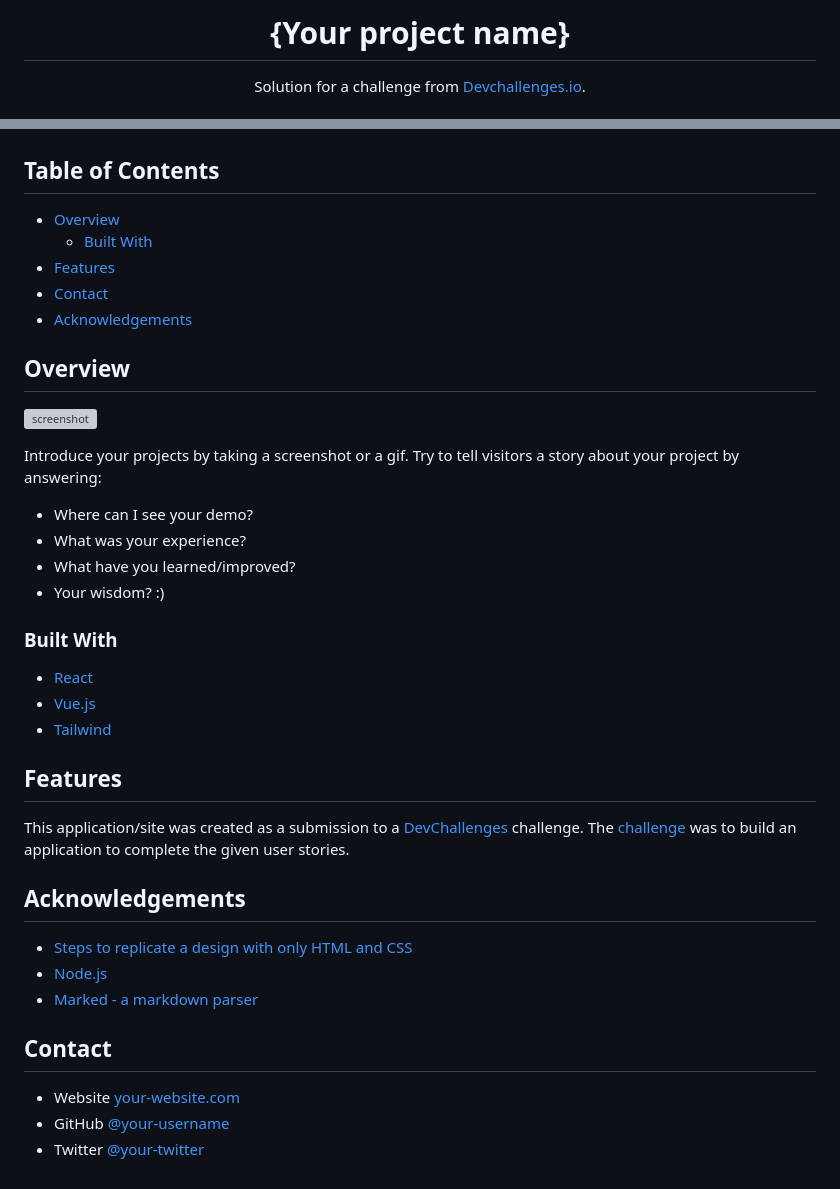
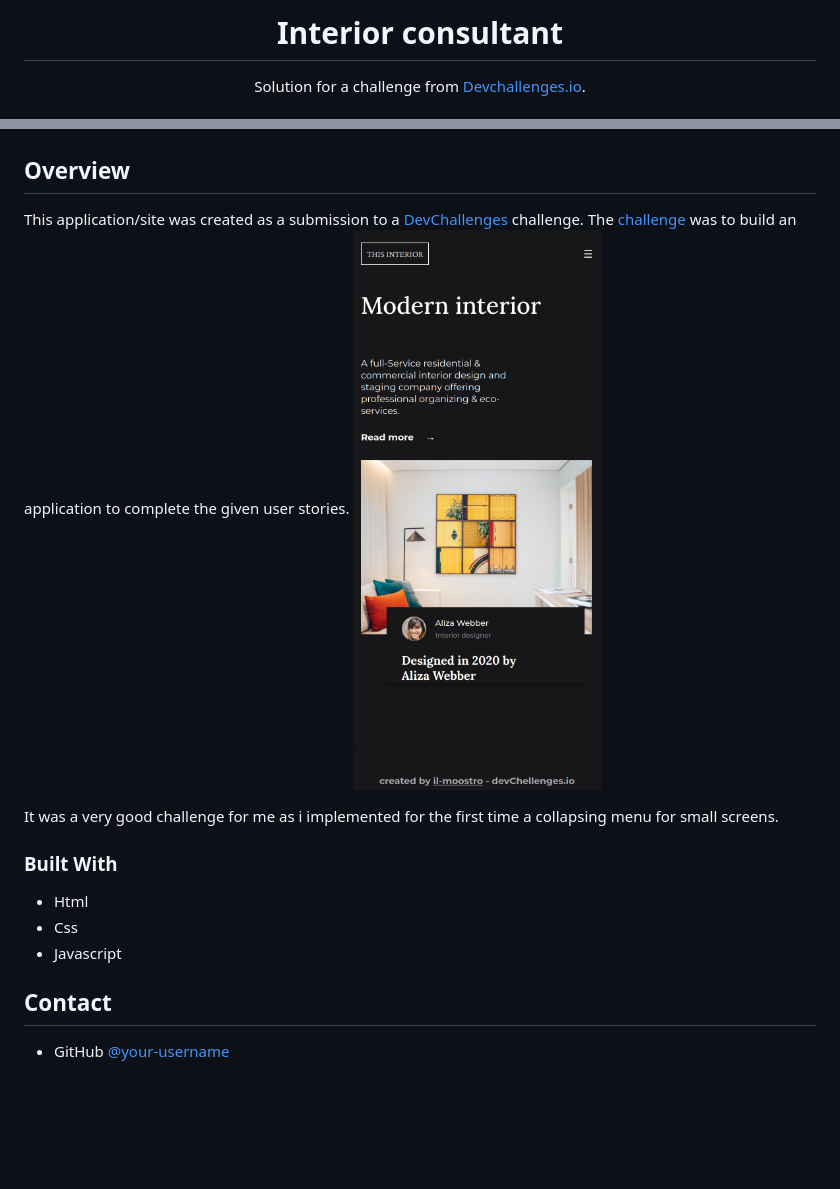
Before and after one commit to il-mostroo/DevChallengesio.interior-consultant-master, a Markdown page: README.md, 2 parts joined by grey strips. GitHub-like rendering; pictures changed too: resources/il-mostroo.github.io_DevChallengesio.interior-consultant-master_.png (added); blank space fills up the shorter version; grey boxes are pictures that could not be loaded.

Commit message:
Add screenshot and update README.md

```diff
--- a/README.md
+++ b/README.md
@@ -1,6 +1,4 @@
-<!-- Please update value in the {}  -->
-
-<h1 align="center">{Your project name}</h1>
+<h1 align="center">Interior consultant</h1>
 
 <div align="center">
    Solution for a challenge from  <a href="http://devchallenges.io" target="_blank">Devchallenges.io</a>.
@@ -22,53 +16,19 @@
   </h3>
 </div>
 
-<!-- TABLE OF CONTENTS -->
-
-## Table of Contents
-
-- [Overview](#overview)
-  - [Built With](#built-with)
-- [Features](#features)
-- [Contact](#contact)
-- [Acknowledgements](#acknowledgements)
-
-<!-- OVERVIEW -->
-
 ## Overview
 
-![screenshot](https://user-images.githubusercontent.com/16707738/92399059-5716eb00-f132-11ea-8b14-bcacdc8ec97b.png)
+This application/site was created as a submission to a [DevChallenges](https://devchallenges.io/challenges) challenge. The [challenge](https://devchallenges.io/challenges/Jymh2b2FyebRTUljkNcb) was to build an application to complete the given user stories.
+![screenshot](resources/il-mostroo.github.io_DevChallengesio.interior-consultant-master_.png)
 
-Introduce your projects by taking a screenshot or a gif. Try to tell visitors a story about your project by answering:
-
-- Where can I see your demo?
-- What was your experience?
-- What have you learned/improved?
-- Your wisdom? :)
+It was a very good challenge for me as i implemented for the first time a collapsing menu for small screens.
 
 ### Built With
 
-<!-- This section should list any major frameworks that you built your project using. Here are a few examples.-->
-
-- [React](https://reactjs.org/)
-- [Vue.js](https://vuejs.org/)
-- [Tailwind](https://tailwindcss.com/)
-
-## Features
-
-<!-- List the features of your application or follow the template. Don't share the figma file here :) -->
-
-This application/site was created as a submission to a [DevChallenges](https://devchallenges.io/challenges) challenge. The [challenge](https://devchallenges.io/challenges/Jymh2b2FyebRTUljkNcb) was to build an application to complete the given user stories.
-
-## Acknowledgements
-
-<!-- This section should list any articles or add-ons/plugins that helps you to complete the project. This is optional but it will help you in the future. For exmpale -->
-
-- [Steps to replicate a design with only HTML and CSS](https://devchallenges-blogs.web.app/how-to-replicate-design/)
-- [Node.js](https://nodejs.org/)
-- [Marked - a markdown parser](https://github.com/chjj/marked)
+- Html
+- Css
+- Javascript
 
 ## Contact
 
-- Website [your-website.com](https://{your-web-site-link})
-- GitHub [@your-username](https://{github.com/your-usermame})
-- Twitter [@your-twitter](https://{twitter.com/your-username})
+- GitHub [@your-username](https://github.com/il-moostro)
```
Also changed, not shown: other parts of README.md (+1 -5 lines).
